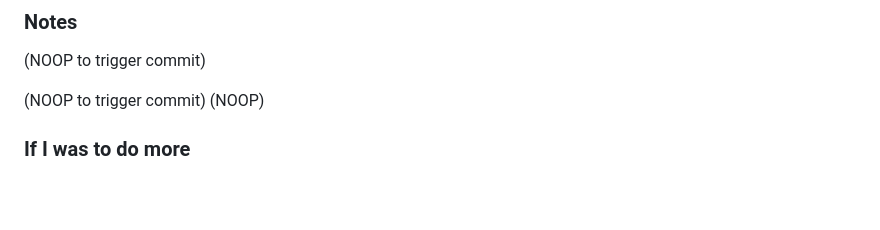
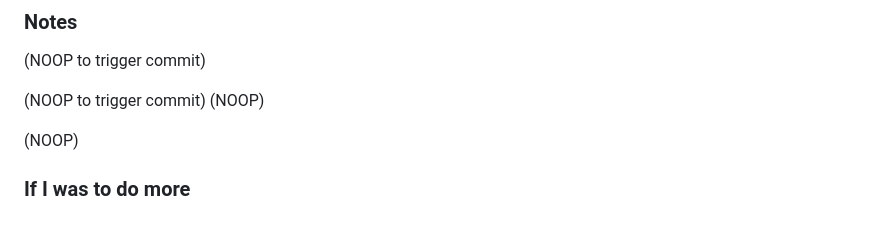
Before and after one commit to rdpickard/100_days_of_code_2022, a Markdown page: day_8/README.md, the part around the change. GitHub-like rendering; blank space fills up the shorter version.

```diff
--- a/day_8/README.md
+++ b/day_8/README.md
@@ -27,4 +27,7 @@ But since this 100 days endeavor is just a playground for ideas, I am going to i
 
 (NOOP to trigger commit)
 (NOOP)
+
+(NOOP)
+
 ### If I was to do more
```
Also changed, not shown: media/streak.jpg (added).
